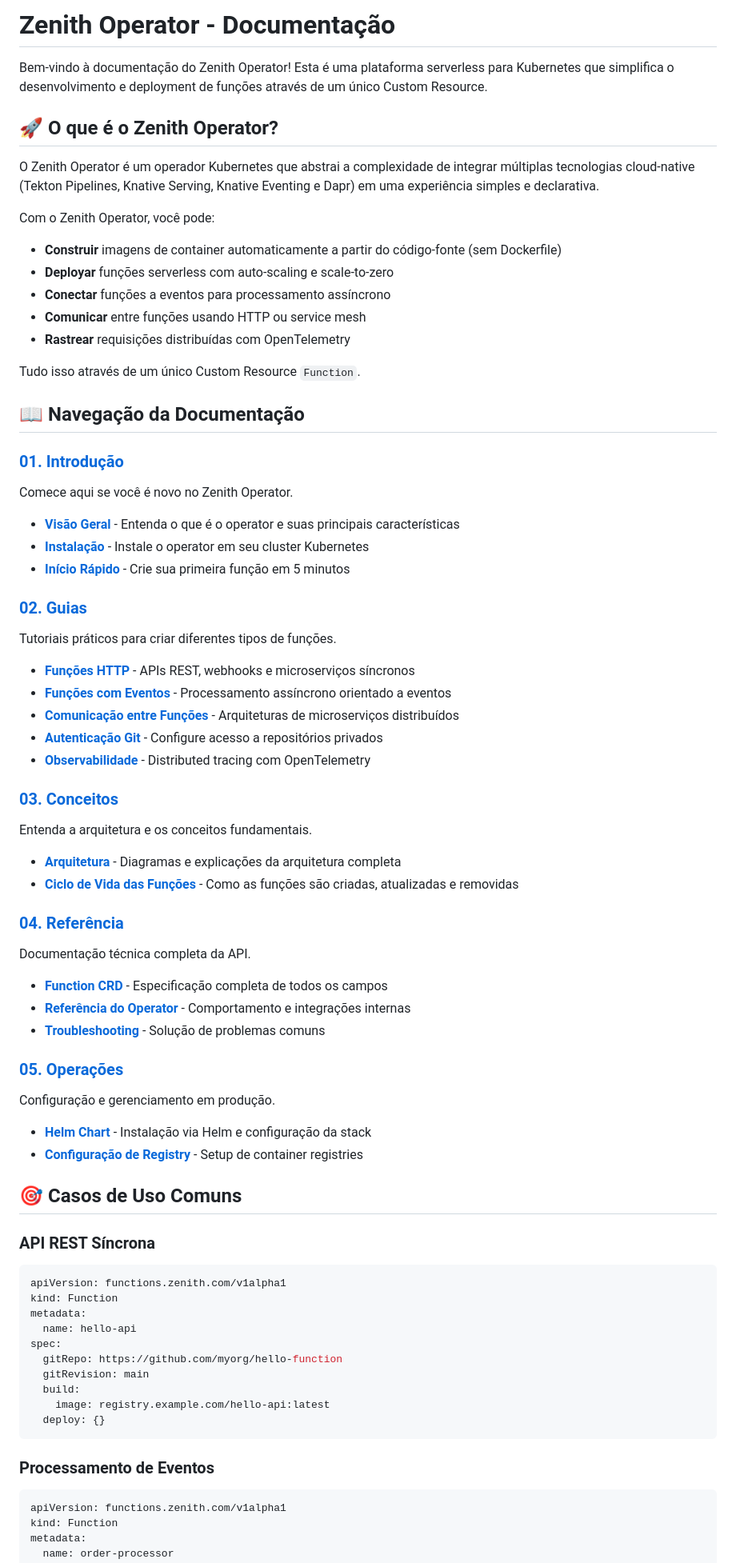
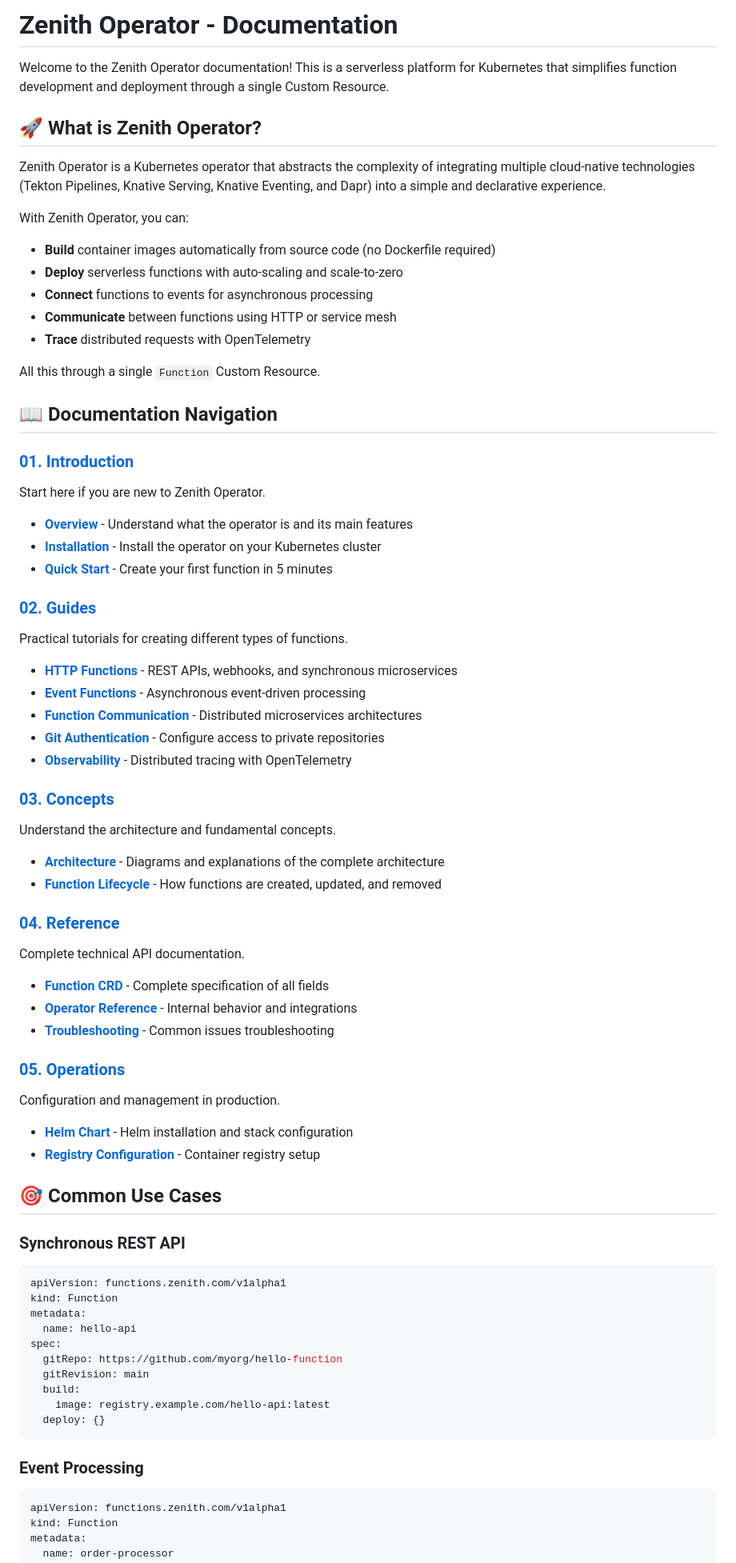
Before and after one commit to LucasGois1/zenith-operator, a Markdown page: README.md, the part around the change printed below. Shown: that part at 80% size. Drawn GitHub-style.

Commit message:
Update website and Helm chart repository

````diff
--- a/README.md
+++ b/README.md
@@ -1,66 +1,66 @@
-# Zenith Operator - Documentação
+# Zenith Operator - Documentation
 
-Bem-vindo à documentação do Zenith Operator! Esta é uma plataforma serverless para Kubernetes que simplifica o desenvolvimento e deployment de funções através de um único Custom Resource.
+Welcome to the Zenith Operator documentation! This is a serverless platform for Kubernetes that simplifies function development and deployment through a single Custom Resource.
 
-## 🚀 O que é o Zenith Operator?
+## 🚀 What is Zenith Operator?
 
-O Zenith Operator é um operador Kubernetes que abstrai a complexidade de integrar múltiplas tecnologias cloud-native (Tekton Pipelines, Knative Serving, Knative Eventing e Dapr) em uma experiência simples e declarativa.
+Zenith Operator is a Kubernetes operator that abstracts the complexity of integrating multiple cloud-native technologies (Tekton Pipelines, Knative Serving, Knative Eventing, and Dapr) into a simple and declarative experience.
 
-Com o Zenith Operator, você pode:
+With Zenith Operator, you can:
 
-- **Construir** imagens de container automaticamente a partir do código-fonte (sem Dockerfile)
-- **Deployar** funções serverless com auto-scaling e scale-to-zero
-- **Conectar** funções a eventos para processamento assíncrono
-- **Comunicar** entre funções usando HTTP ou service mesh
-- **Rastrear** requisições distribuídas com OpenTelemetry
+- **Build** container images automatically from source code (no Dockerfile required)
+- **Deploy** serverless functions with auto-scaling and scale-to-zero
+- **Connect** functions to events for asynchronous processing
+- **Communicate** between functions using HTTP or service mesh
+- **Trace** distributed requests with OpenTelemetry
 
-Tudo isso através de um único Custom Resource `Function`.
+All this through a single `Function` Custom Resource.
 
-## 📖 Navegação da Documentação
+## 📖 Documentation Navigation
 
-### [01. Introdução](01-introducao/)
+### [01. Introduction](01-introduction/)
 
-Comece aqui se você é novo no Zenith Operator.
+Start here if you are new to Zenith Operator.
 
-- **[Visão Geral](01-introducao/visao-geral.md)** - Entenda o que é o operator e suas principais características
-- **[Instalação](01-introducao/instalacao.md)** - Instale o operator em seu cluster Kubernetes
-- **[Início Rápido](01-introducao/inicio-rapido.md)** - Crie sua primeira função em 5 minutos
+- **[Overview](01-introduction/overview.md)** - Understand what the operator is and its main features
+- **[Installation](01-introduction/installation.md)** - Install the operator on your Kubernetes cluster
+- **[Quick Start](01-introduction/quick-start.md)** - Create your first function in 5 minutes
 
-### [02. Guias](02-guias/)
+### [02. Guides](02-guides/)
 
-Tutoriais práticos para criar diferentes tipos de funções.
+Practical tutorials for creating different types of functions.
 
-- **[Funções HTTP](02-guias/funcoes-http.md)** - APIs REST, webhooks e microserviços síncronos
-- **[Funções com Eventos](02-guias/funcoes-eventos.md)** - Processamento assíncrono orientado a eventos
-- **[Comunicação entre Funções](02-guias/comunicacao-funcoes.md)** - Arquiteturas de microserviços distribuídos
-- **[Autenticação Git](02-guias/autenticacao-git.md)** - Configure acesso a repositórios privados
-- **[Observabilidade](02-guias/observabilidade.md)** - Distributed tracing com OpenTelemetry
+- **[HTTP Functions](02-guides/http-functions.md)** - REST APIs, webhooks, and synchronous microservices
+- **[Event Functions](02-guides/event-functions.md)** - Asynchronous event-driven processing
+- **[Function Communication](02-guides/function-communication.md)** - Distributed microservices architectures
+- **[Git Authentication](02-guides/git-authentication.md)** - Configure access to private repositories
+- **[Observability](02-guides/observability.md)** - Distributed tracing with OpenTelemetry
 
-### [03. Conceitos](03-conceitos/)
+### [03. Concepts](03-concepts/)
 
-Entenda a arquitetura e os conceitos fundamentais.
+Understand the architecture and fundamental concepts.
 
-- **[Arquitetura](03-conceitos/arquitetura.md)** - Diagramas e explicações da arquitetura completa
-- **[Ciclo de Vida das Funções](03-conceitos/ciclo-vida-funcoes.md)** - Como as funções são criadas, atualizadas e removidas
+- **[Architecture](03-concepts/architecture.md)** - Diagrams and explanations of the complete architecture
+- **[Function Lifecycle](03-concepts/function-lifecycle.md)** - How functions are created, updated, and removed
 
-### [04. Referência](04-referencia/)
+### [04. Reference](04-reference/)
 
-Documentação técnica completa da API.
+Complete technical API documentation.
 
-- **[Function CRD](04-referencia/function-crd.md)** - Especificação completa de todos os campos
-- **[Referência do Operator](04-referencia/operator-reference.md)** - Comportamento e integrações internas
-- **[Troubleshooting](04-referencia/troubleshooting.md)** - Solução de problemas comuns
+- **[Function CRD](04-reference/function-crd.md)** - Complete specification of all fields
+- **[Operator Reference](04-reference/operator-reference.md)** - Internal behavior and integrations
+- **[Troubleshooting](04-reference/troubleshooting.md)** - Common issues troubleshooting
 
-### [05. Operações](05-operacoes/)
+### [05. Operations](05-operations/)
 
-Configuração e gerenciamento em produção.
+Configuration and management in production.
 
-- **[Helm Chart](05-operacoes/helm-chart.md)** - Instalação via Helm e configuração da stack
-- **[Configuração de Registry](05-operacoes/configuracao-registry.md)** - Setup de container registries
+- **[Helm Chart](05-operations/helm-chart.md)** - Helm installation and stack configuration
+- **[Registry Configuration](05-operations/registry-configuration.md)** - Container registry setup
 
-## 🎯 Casos de Uso Comuns
+## 🎯 Common Use Cases
 
-### API REST Síncrona
+### Synchronous REST API
 
 ```yaml
 apiVersion: functions.zenith.com/v1alpha1
@@ -75,7 +75,7 @@ spec:
   deploy: {}
 ```
 
-### Processamento de Eventos
+### Event Processing
 
 ```yaml
 apiVersion: functions.zenith.com/v1alpha1
````
Also changed, not shown: other parts of README.md (+35 -35 lines).
